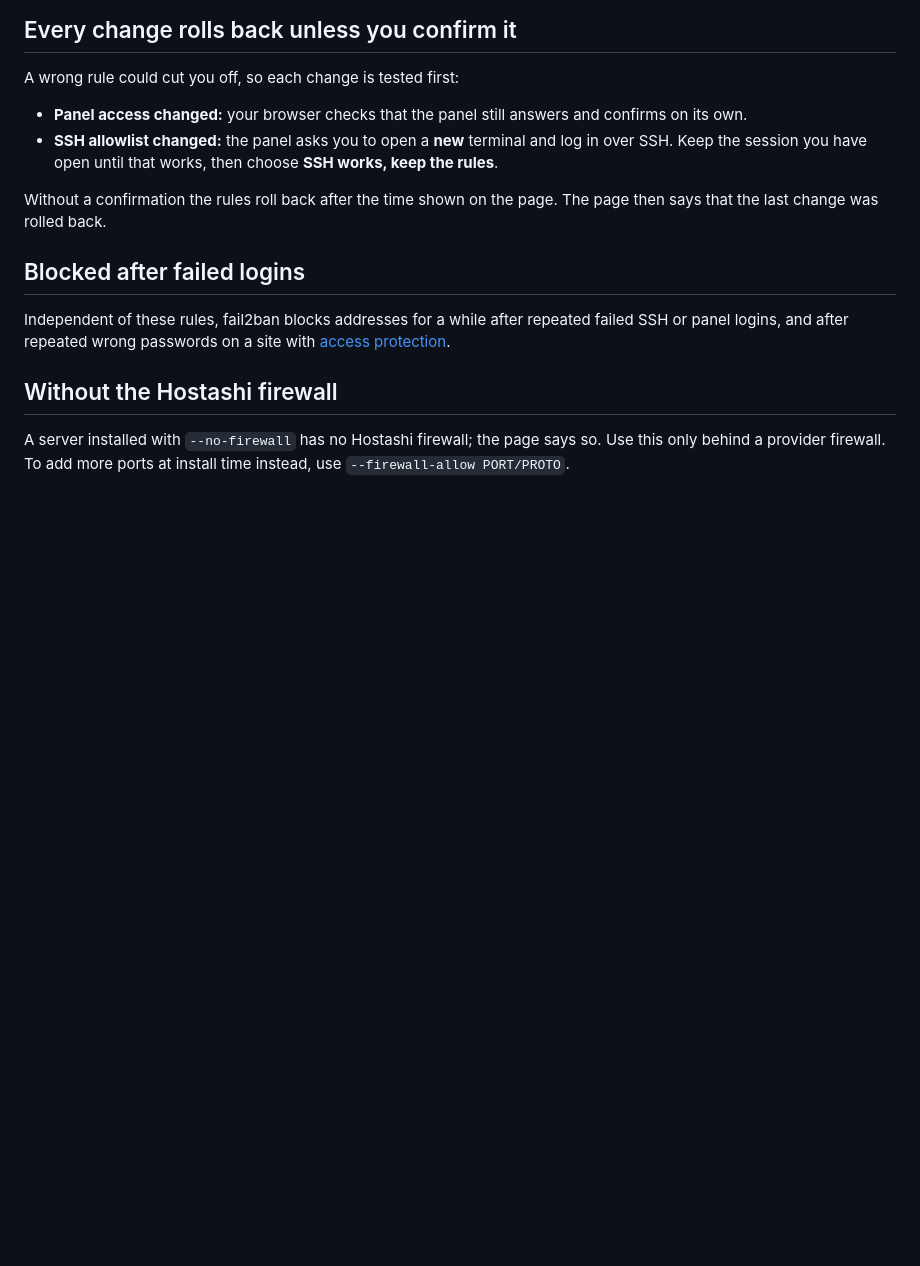
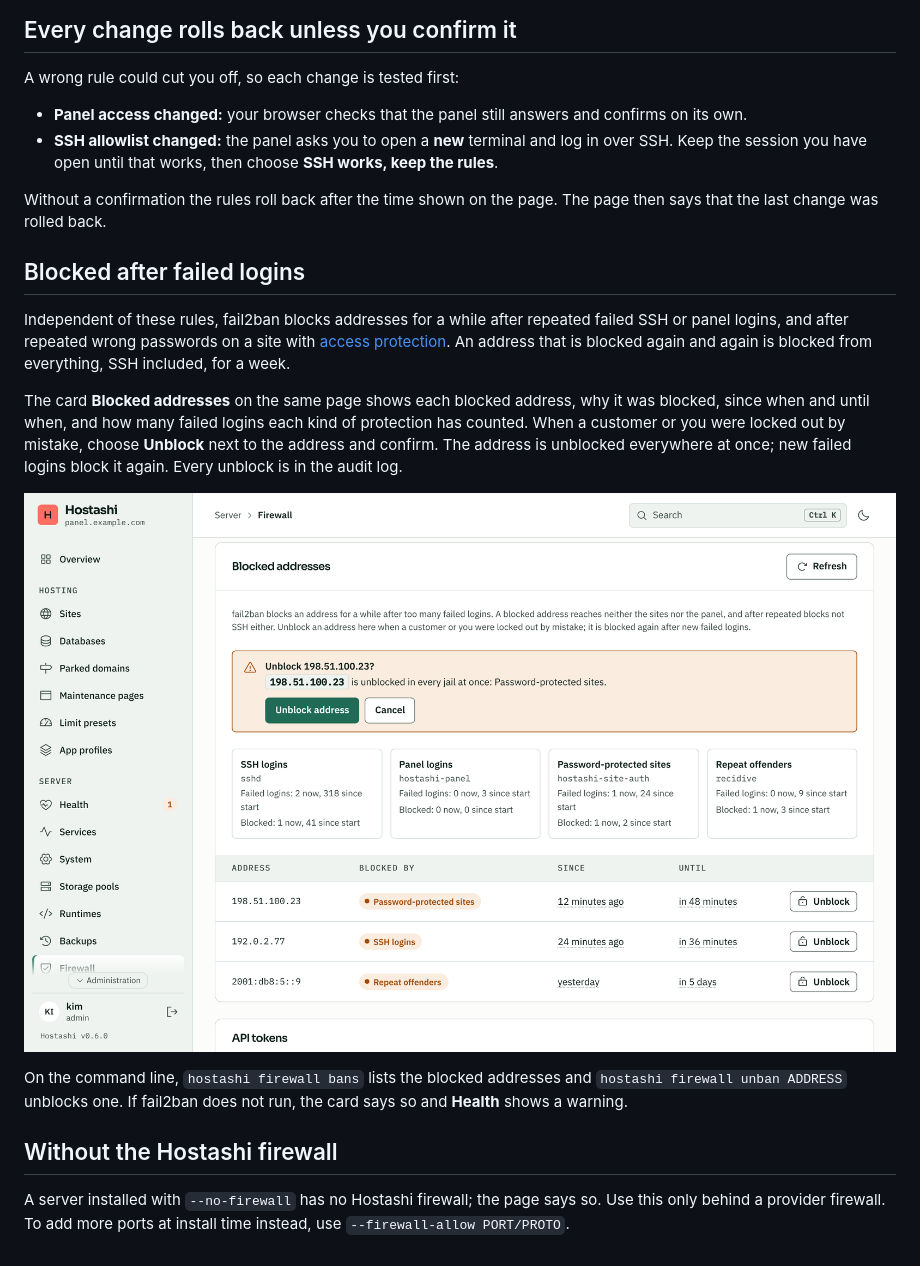
Before and after one commit to maki-it/hostashi, a Markdown page: docs/wiki/Firewall.md, the part around the change. Drawn GitHub-style; pictures changed too: docs/wiki/images/firewall-bans.png (added); blank space fills up the shorter version.

```diff
--- a/docs/wiki/Firewall.md
+++ b/docs/wiki/Firewall.md
@@ -35,7 +35,13 @@ Without a confirmation the rules roll back after the time shown on the page. The
 
 ## Blocked after failed logins
 
-Independent of these rules, fail2ban blocks addresses for a while after repeated failed SSH or panel logins, and after repeated wrong passwords on a site with [access protection](Access-protection.md).
+Independent of these rules, fail2ban blocks addresses for a while after repeated failed SSH or panel logins, and after repeated wrong passwords on a site with [access protection](Access-protection.md). An address that is blocked again and again is blocked from everything, SSH included, for a week.
+
+The card **Blocked addresses** on the same page shows each blocked address, why it was blocked, since when and until when, and how many failed logins each kind of protection has counted. When a customer or you were locked out by mistake, choose **Unblock** next to the address and confirm. The address is unblocked everywhere at once; new failed logins block it again. Every unblock is in the audit log.
+
+![Blocked addresses on the Firewall page](images/firewall-bans.png)
+
+On the command line, `hostashi firewall bans` lists the blocked addresses and `hostashi firewall unban ADDRESS` unblocks one. If fail2ban does not run, the card says so and **Health** shows a warning.
 
 ## Without the Hostashi firewall
 
```
Also changed, not shown: 8 other files.
